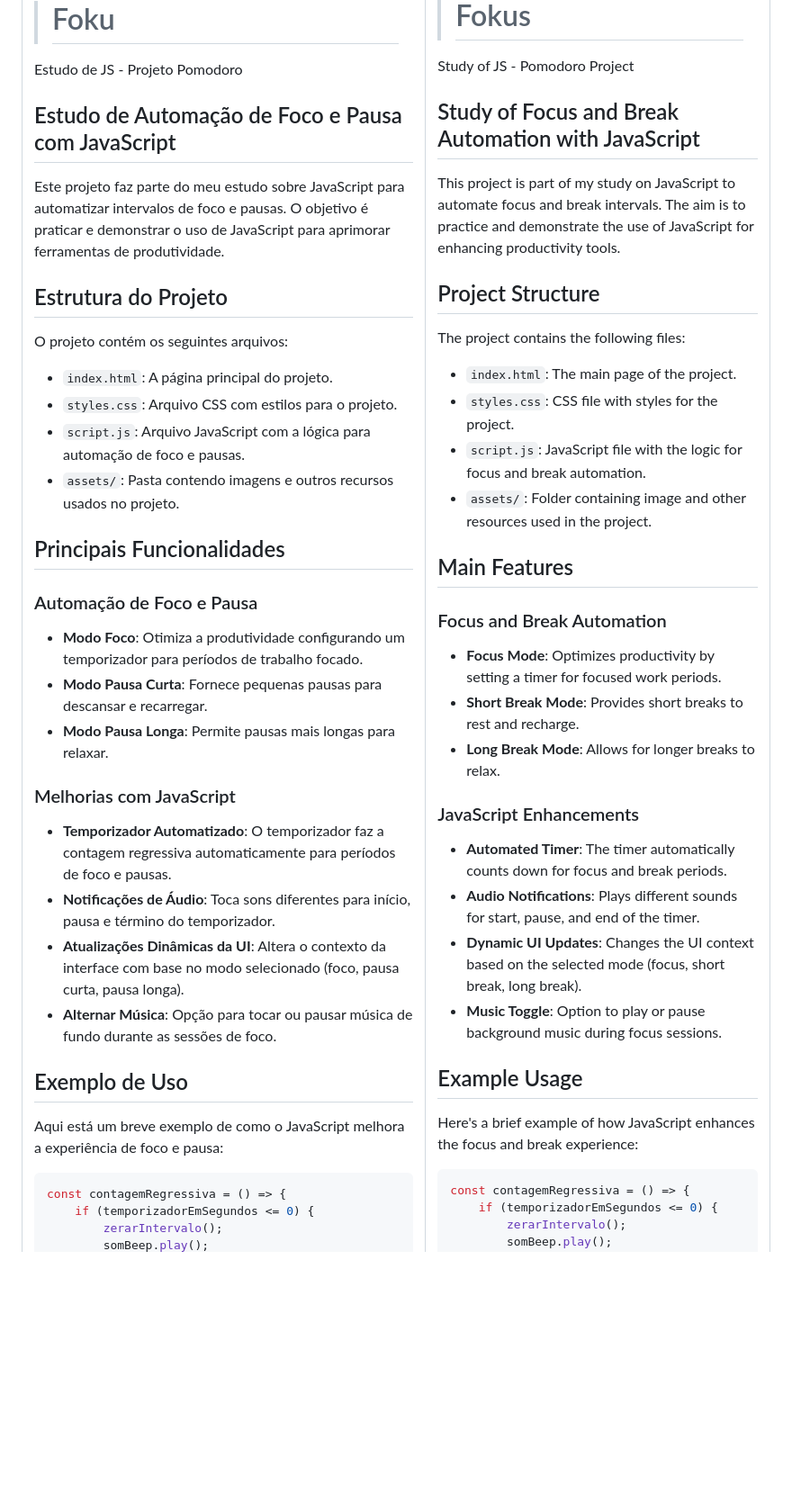
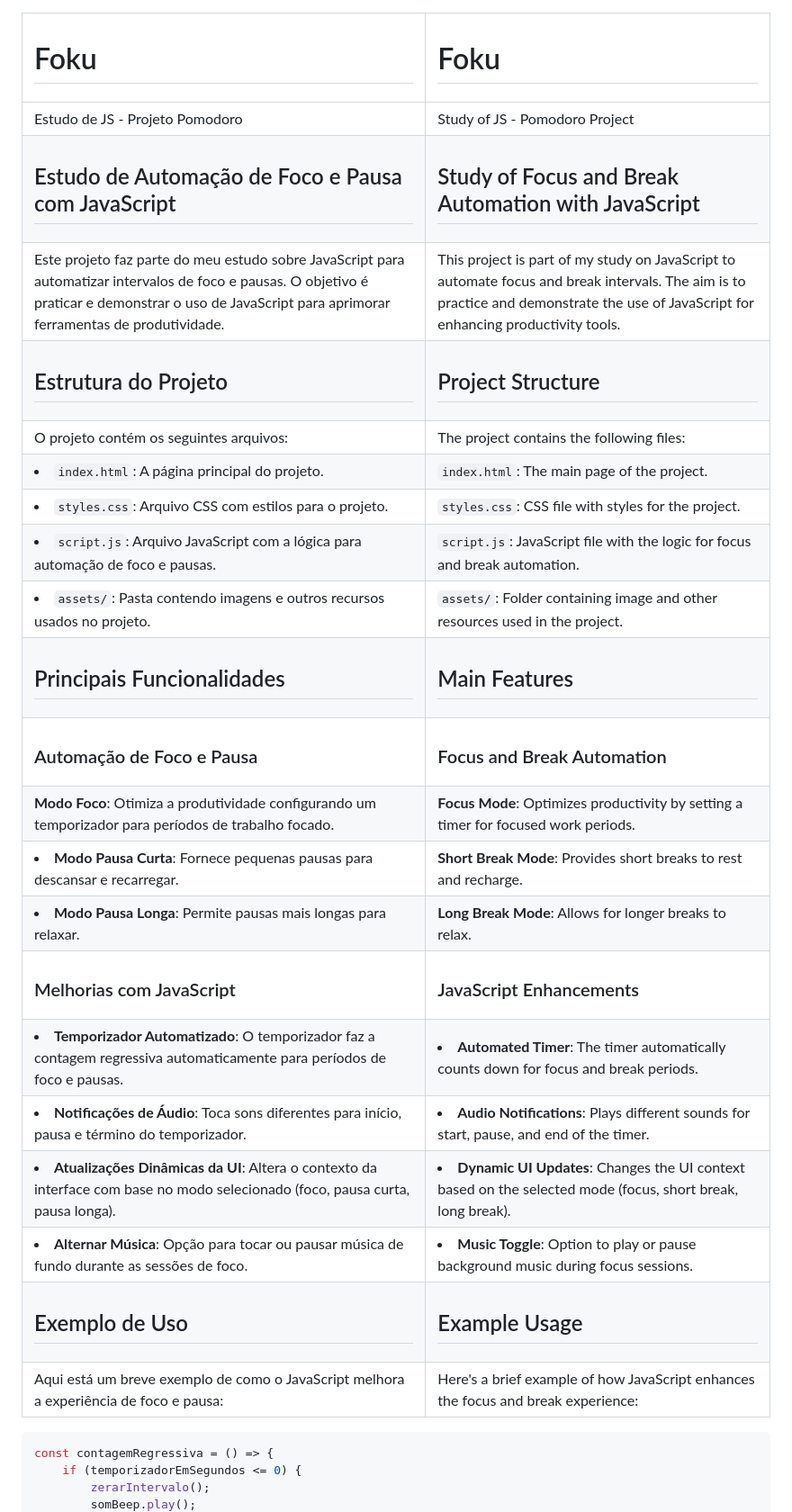
Before and after one commit to paduladiego/Fokus, a Markdown page: README.md, the part around one of its changes. Shown at 90% size. GitHub-like rendering; blank space fills up the shorter version.

````diff
--- a/README.md
+++ b/README.md
@@ -1,43 +1,26 @@
-<table>
-<tr>
-<td>
-
-># Foku
-
-Estudo de JS - Projeto Pomodoro
-
-## Estudo de Automação de Foco e Pausa com JavaScript
-
-Este projeto faz parte do meu estudo sobre JavaScript para automatizar intervalos de foco e pausas. O objetivo é praticar e demonstrar o uso de JavaScript para aprimorar ferramentas de produtividade.
-
-## Estrutura do Projeto
-
-O projeto contém os seguintes arquivos:
-
-- `index.html`: A página principal do projeto.
-- `styles.css`: Arquivo CSS com estilos para o projeto.
-- `script.js`: Arquivo JavaScript com a lógica para automação de foco e pausas.
-- `assets/`: Pasta contendo imagens e outros recursos usados no projeto.
-
-## Principais Funcionalidades
-
-### Automação de Foco e Pausa
-
-- **Modo Foco**: Otimiza a produtividade configurando um temporizador para períodos de trabalho focado.
-- **Modo Pausa Curta**: Fornece pequenas pausas para descansar e recarregar.
-- **Modo Pausa Longa**: Permite pausas mais longas para relaxar.
-
-### Melhorias com JavaScript
-
-- **Temporizador Automatizado**: O temporizador faz a contagem regressiva automaticamente para períodos de foco e pausas.
-- **Notificações de Áudio**: Toca sons diferentes para início, pausa e término do temporizador.
-- **Atualizações Dinâmicas da UI**: Altera o contexto da interface com base no modo selecionado (foco, pausa curta, pausa longa).
-- **Alternar Música**: Opção para tocar ou pausar música de fundo durante as sessões de foco.
-
-## Exemplo de Uso
-
-Aqui está um breve exemplo de como o JavaScript melhora a experiência de foco e pausa:
-
+| <h1> Foku | <h1>Foku |
+| :--- | :--- |
+| Estudo de JS - Projeto Pomodoro | Study of JS - Pomodoro Project|
+| <h2>Estudo de Automação de Foco e Pausa com JavaScript |  <h2>Study of Focus and Break Automation with JavaScript |
+| Este projeto faz parte do meu estudo sobre JavaScript para automatizar intervalos de foco e pausas. O objetivo é praticar e demonstrar o uso de JavaScript para aprimorar ferramentas de produtividade. | This project is part of my study on JavaScript to automate focus and break intervals. The aim is to practice and demonstrate the use of JavaScript for enhancing productivity tools. |
+| <h2> Estrutura do Projeto | <h2> Project Structure | |
+| O projeto contém os seguintes arquivos: | The project contains the following files: | |
+| <li> `index.html`: A página principal do projeto. | `index.html`: The main page of the project. |
+| <li> `styles.css`: Arquivo CSS com estilos para o projeto. | `styles.css`: CSS file with styles for the project. |
+| <li> `script.js`: Arquivo JavaScript com a lógica para automação de foco e pausas. | `script.js`: JavaScript file with the logic for focus and break automation. |
+| <li> `assets/`: Pasta contendo imagens e outros recursos usados no projeto. | `assets/`: Folder containing image and other resources used in the project. |
+| <h2> Principais Funcionalidades | <h2> Main Features |
+| <h3> Automação de Foco e Pausa | <h3> Focus and Break Automation |
+| **Modo Foco**: Otimiza a produtividade configurando um temporizador para períodos de trabalho focado. | **Focus Mode**: Optimizes productivity by setting a timer for focused work periods. |
+| <li> **Modo Pausa Curta**: Fornece pequenas pausas para descansar e recarregar. | **Short Break Mode**: Provides short breaks to rest and recharge. |
+| <li> **Modo Pausa Longa**: Permite pausas mais longas para relaxar. | **Long Break Mode**: Allows for longer breaks to relax. |
+| <h3> Melhorias com JavaScript | <h3> JavaScript Enhancements |
+| <li> **Temporizador Automatizado**: O temporizador faz a contagem regressiva automaticamente para períodos de foco e pausas. | <li> **Automated Timer**: The timer automatically counts down for focus and break periods. |
+| <li> **Notificações de Áudio**: Toca sons diferentes para início, pausa e término do temporizador. | <li> **Audio Notifications**: Plays different sounds for start, pause, and end of the timer. |
+| <li> **Atualizações Dinâmicas da UI**: Altera o contexto da interface com base no modo selecionado (foco, pausa curta, pausa longa). | <li> **Dynamic UI Updates**: Changes the UI context based on the selected mode (focus, short break, long break). |
+| <li> **Alternar Música**: Opção para tocar ou pausar música de fundo durante as sessões de foco. | <li> **Music Toggle**: Option to play or pause background music during focus sessions. |
+| <h2> Exemplo de Uso | <h2> Example Usage |
+| Aqui está um breve exemplo de como o JavaScript melhora a experiência de foco e pausa:  | Here's a brief example of how JavaScript enhances the focus and break experience: |
 ```javascript
 const contagemRegressiva = () => {
     if (temporizadorEmSegundos <= 0) {
````
Also changed, not shown: other parts of README.md (+10 -101 lines).
